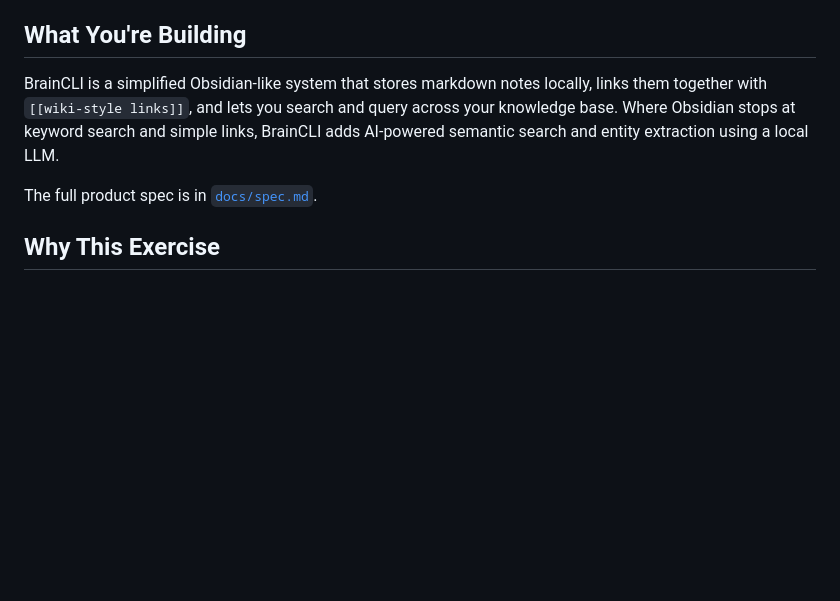
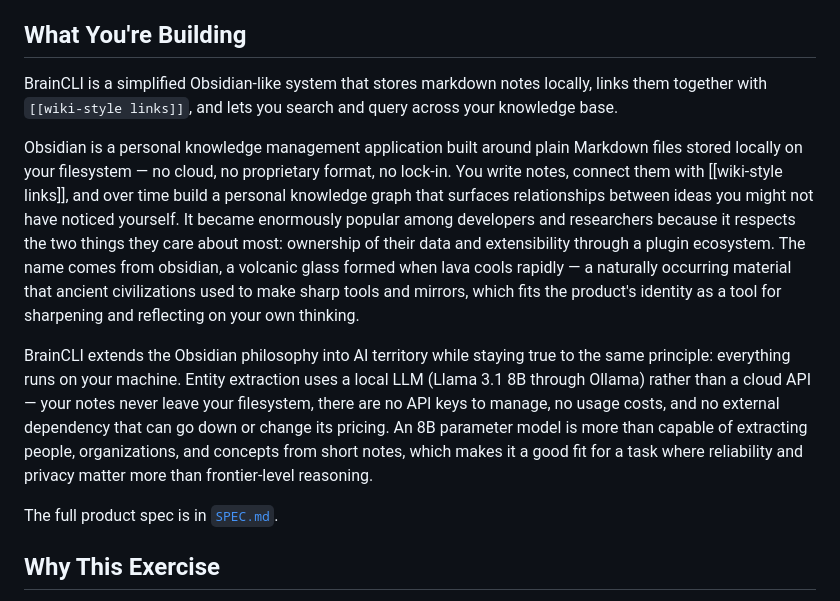
Before and after one commit to Claritune/SoftwareDevelopmentWithAI, a Markdown page: exercises/brain-cli/README.md, the part around the change. Drawn GitHub-style; blank space fills up the shorter version.

Commit message:
docs: enhance README.md with detailed description of BrainCLI and its features

```diff
--- a/exercises/brain-cli/README.md
+++ b/exercises/brain-cli/README.md
@@ -4,9 +4,13 @@ Build a CLI-based "Second Brain" personal knowledge management system in Python,
 
 ## What You're Building
 
-BrainCLI is a simplified Obsidian-like system that stores markdown notes locally, links them together with `[[wiki-style links]]`, and lets you search and query across your knowledge base. Where Obsidian stops at keyword search and simple links, BrainCLI adds AI-powered semantic search and entity extraction using a local LLM.
+BrainCLI is a simplified Obsidian-like system that stores markdown notes locally, links them together with `[[wiki-style links]]`, and lets you search and query across your knowledge base.
 
-The full product spec is in [`docs/spec.md`](docs/spec.md).
+Obsidian is a personal knowledge management application built around plain Markdown files stored locally on your filesystem — no cloud, no proprietary format, no lock-in. You write notes, connect them with [[wiki-style links]], and over time build a personal knowledge graph that surfaces relationships between ideas you might not have noticed yourself. It became enormously popular among developers and researchers because it respects the two things they care about most: ownership of their data and extensibility through a plugin ecosystem. The name comes from obsidian, a volcanic glass formed when lava cools rapidly — a naturally occurring material that ancient civilizations used to make sharp tools and mirrors, which fits the product's identity as a tool for sharpening and reflecting on your own thinking.
+
+BrainCLI extends the Obsidian philosophy into AI territory while staying true to the same principle: everything runs on your machine. Entity extraction uses a local LLM (Llama 3.1 8B through Ollama) rather than a cloud API — your notes never leave your filesystem, there are no API keys to manage, no usage costs, and no external dependency that can go down or change its pricing. An 8B parameter model is more than capable of extracting people, organizations, and concepts from short notes, which makes it a good fit for a task where reliability and privacy matter more than frontier-level reasoning.
+
+The full product spec is in [`SPEC.md`](SPEC.md).
 
 ## Why This Exercise
 
```
Also changed, not shown: exercises/brain-cli/SPEC.md (+2 -0 lines).
